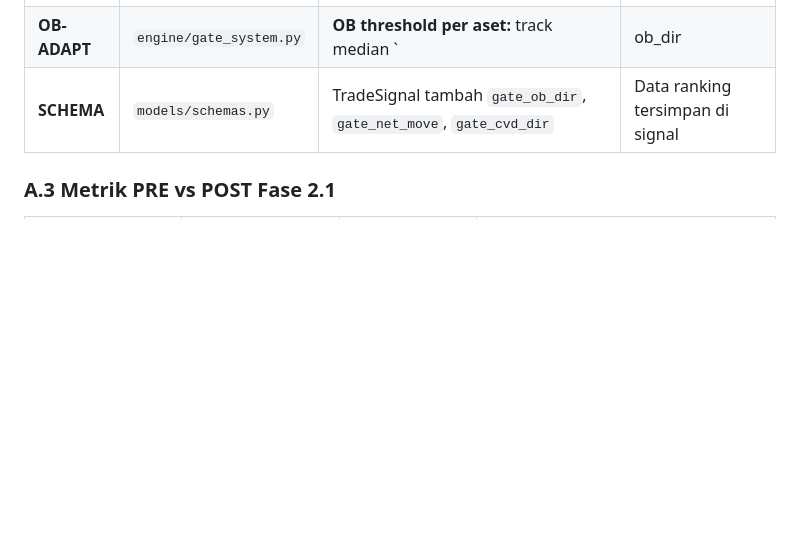
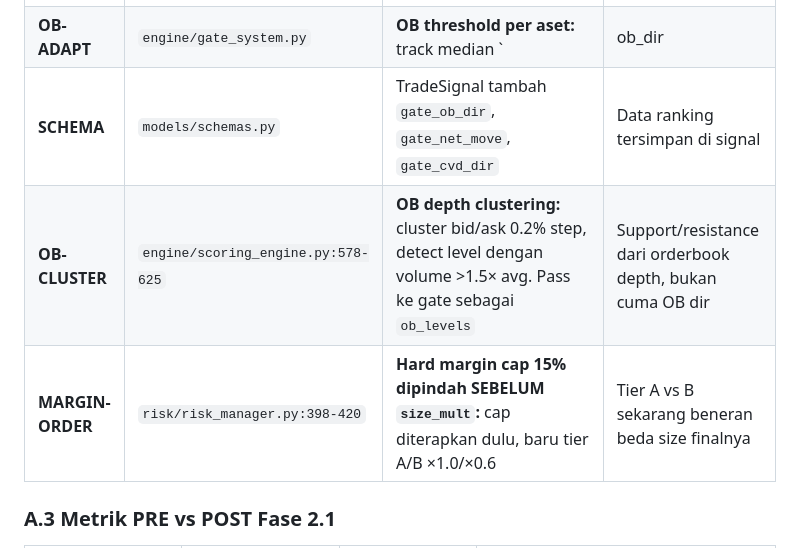
Before and after one commit to ardiann-eng/kara-400, a Markdown page: KARA/AUDIT_TODO_8JUNI.md, the part around the change. GitHub-like rendering; blank space fills up the shorter version.

Commit message:
update audit doc: tambah OB-CLUSTER + MARGIN-ORDER ke A.2

```diff
--- a/KARA/AUDIT_TODO_8JUNI.md
+++ b/KARA/AUDIT_TODO_8JUNI.md
@@ -193,6 +193,8 @@ Toggle granular via env (kalau diimplement) atau code flag:
 | **S-GRADE** | `engine/gate_system.py` | **Grade S pakai scalp_regime:** OB trend-aligned cek `scalp_regime` (5-13m), bukan `htf_regime` (1h). Jauh lebih sering terjadi | Konsisten dengan P1, timeframe sinkron |
 | **OB-ADAPT** | `engine/gate_system.py` | **OB threshold per aset:** track median `|ob_dir|` 100 scan. Threshold = max(4, min(24, median×2)). BTC butuh ~22, ZEC butuh ~6, fallback 12 | Adaptif ke depth orderbook per aset |
 | **SCHEMA** | `models/schemas.py` | TradeSignal tambah `gate_ob_dir`, `gate_net_move`, `gate_cvd_dir` | Data ranking tersimpan di signal |
+| **OB-CLUSTER** | `engine/scoring_engine.py:578-625` | **OB depth clustering:** cluster bid/ask 0.2% step, detect level dengan volume >1.5× avg. Pass ke gate sebagai `ob_levels` | Support/resistance dari orderbook depth, bukan cuma OB dir |
+| **MARGIN-ORDER** | `risk/risk_manager.py:398-420` | **Hard margin cap 15% dipindah SEBELUM `size_mult`:** cap diterapkan dulu, baru tier A/B ×1.0/×0.6 | Tier A vs B sekarang beneran beda size finalnya |
 
 ### A.3 Metrik PRE vs POST Fase 2.1
 
```
